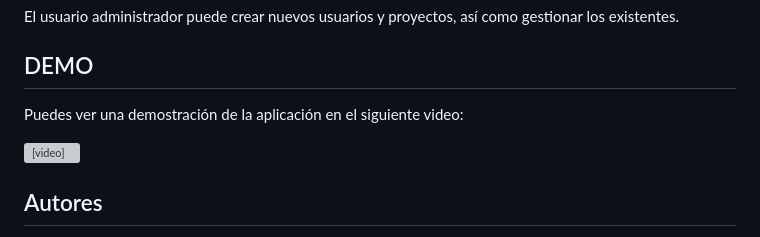
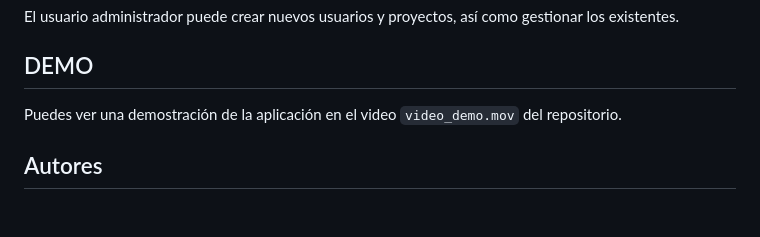
Before and after one commit to alejandrogalanrita/CyberMind, a Markdown page: README.md, the part around the change. Drawn GitHub-style; blank space fills up the shorter version; grey boxes are pictures that could not be loaded.

```diff
--- a/README.md
+++ b/README.md
@@ -100,9 +100,7 @@ El usuario administrador puede crear nuevos usuarios y proyectos, así como gest
 
 ## DEMO
 
-Puedes ver una demostración de la aplicación en el siguiente video:
-
-<video controls src="video_demo.mov" title="Demostración de SVAIA"></video>
+Puedes ver una demostración de la aplicación en el video `video_demo.mov` del repositorio.
 
 ## Autores
 
```
